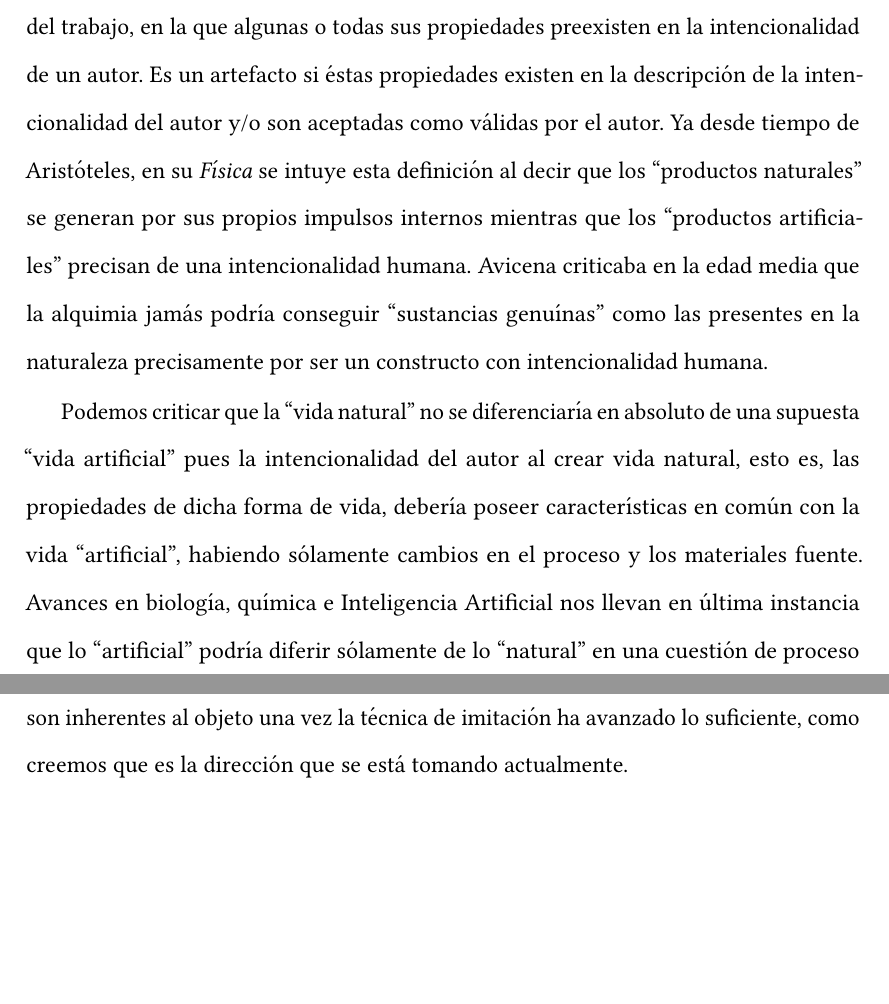
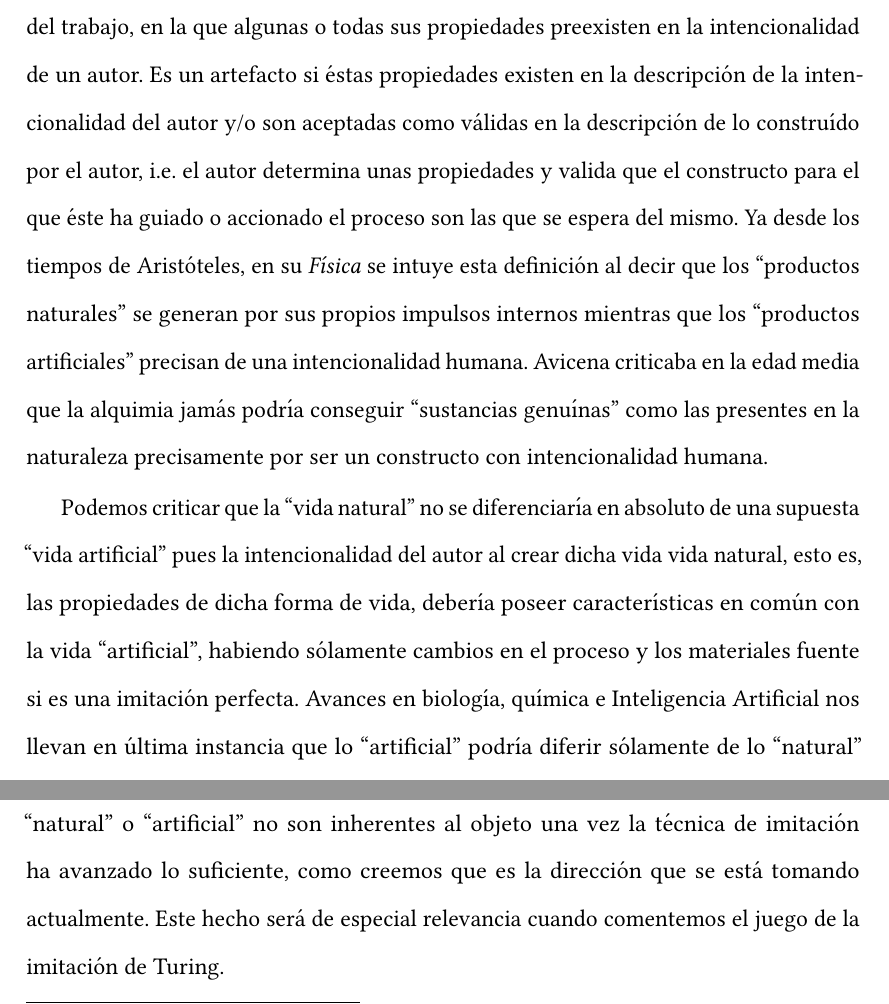
Before and after one commit to McOmghall/ml-wip, a LaTeX book (AI_comment/text.tex): two parts of page 9 of 12, joined at a grey line, cut so that both start at the same text, the shorter picture padded with empty space. Compiled offline with pdfLaTeX.

```diff
--- a/AI_comment/text.tex
+++ b/AI_comment/text.tex
@@ -123,7 +123,7 @@
 
 Para la construcción de inteligencia precisamos, por tanto, definir qué entendemos por construcción. Esto presenta un número de problemas, como veremos, que no entran por completo en el alcance de este trabajo, pero creemos que conviene reflejar el cambio de concepto que se ha dado en el último siglo, aunque los grupos de tecnólogos y científicos (ingenieros, matemáticos, biólogos, psicólogos y científicos sociales) que trabajan en Inteligencia Artificial no suelan tenerlo en cuenta.
 
-Normalmente definimos constructo o artefacto\footnote{Para una referencia básica en la filosofía de la tecnología es recomendable consultar \cite{sep-technology} y \cite{sep-artifact}.} como una entidad, que dejaremos como definición genérica pues el \textit{problema del ser} está completamente fuera del alcance del trabajo, en la que algunas o todas sus propiedades preexisten en la intencionalidad de un autor. Es un artefacto si éstas propiedades existen en la descripción de la intencionalidad del autor y/o son aceptadas como válidas por el autor. Ya desde tiempo de Aristóteles, en su \textit{Física} se intuye esta definición al decir que los ``productos naturales'' se generan por sus propios impulsos internos mientras que los ``productos artificiales'' precisan de una intencionalidad humana. Avicena criticaba en la edad media que la alquimia jamás podría conseguir ``sustancias genuínas'' como las presentes en la naturaleza precisamente por ser un constructo con intencionalidad humana.
+Normalmente definimos constructo o artefacto\footnote{Para una referencia básica en la filosofía de la tecnología es recomendable consultar \cite{sep-technology} y \cite{sep-artifact}.} como una entidad, que dejaremos como definición genérica pues el \textit{problema del ser} está completamente fuera del alcance del trabajo, en la que algunas o todas sus propiedades preexisten en la intencionalidad de un autor. Es un artefacto si éstas propiedades existen en la descripción de la intencionalidad del autor y/o son aceptadas como válidas en la descripción de lo construído por el autor, i.e.\ el autor determina unas propiedades y valida que el constructo para el que éste ha guiado o accionado el proceso son las que se espera del mismo. Ya desde los tiempos de Aristóteles, en su \textit{Física} se intuye esta definición al decir que los ``productos naturales'' se generan por sus propios impulsos internos mientras que los ``productos artificiales'' precisan de una intencionalidad humana. Avicena criticaba en la edad media que la alquimia jamás podría conseguir ``sustancias genuínas'' como las presentes en la naturaleza precisamente por ser un constructo con intencionalidad humana.
 
-Podemos criticar que la ``vida natural'' no se diferenciaría en absoluto de una supuesta ``vida artificial'' pues la intencionalidad del autor al crear vida natural, esto es, las propiedades de dicha forma de vida, debería poseer características en común con la vida ``artificial'', habiendo sólamente cambios en el proceso y los materiales fuente. Avances en biología, química e Inteligencia Artificial nos llevan en última instancia que lo ``artificial'' podría diferir sólamente de lo ``natural'' en una cuestión de proceso y al no ser posible distinguir lo artificial de lo natural ontológicamente sin analizar los pasos previos que se han dado para obtenerlo podría convertir esta distinción en vacua: i.e.\ si no podemos distinguir sin conocer previamente el proceso, si llegamos a conocimiento del proceso posteriormente no podemos distinguir el proceso ``natural'' del proceso ``artificial''. Las cualidades del objeto que lo hacen ``natural'' o ``artificial'' no son inherentes al objeto una vez la técnica de imitación ha avanzado lo suficiente, como creemos que es la dirección que se está tomando actualmente.
+Podemos criticar que la ``vida natural'' no se diferenciaría en absoluto de una supuesta ``vida artificial'' pues la intencionalidad del autor al crear dicha vida vida natural, esto es, las propiedades de dicha forma de vida, debería poseer características en común con la vida ``artificial'', habiendo sólamente cambios en el proceso y los materiales fuente si es una imitación perfecta. Avances en biología, química e Inteligencia Artificial nos llevan en última instancia que lo ``artificial'' podría diferir sólamente de lo ``natural'' en una cuestión de proceso y al no ser posible distinguir lo artificial de lo natural ontológicamente sin analizar los pasos previos que se han dado para obtenerlo podría convertir esta distinción en vacua: i.e.\ si no podemos distinguir sin conocer previamente el proceso, si llegamos a conocimiento del proceso posteriormente no podemos distinguir el proceso ``natural'' del proceso ``artificial''. Las cualidades del objeto que lo hacen ``natural'' o ``artificial'' no son inherentes al objeto una vez la técnica de imitación ha avanzado lo suficiente, como creemos que es la dirección que se está tomando actualmente. Este hecho será de especial relevancia cuando comentemos el juego de la imitación de Turing.
 
```
Also changed, not shown: AI_comment/text.pdf, AI_comment/text.tex (6 more changed lines).
